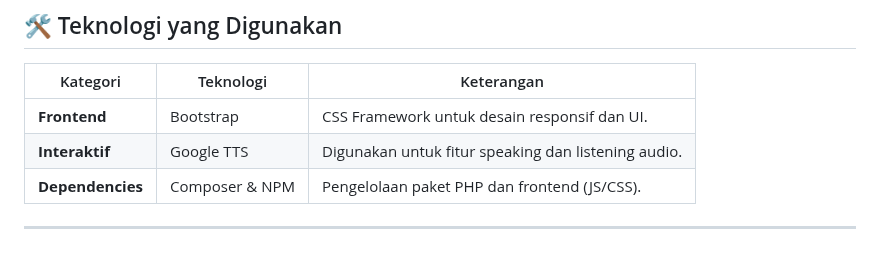
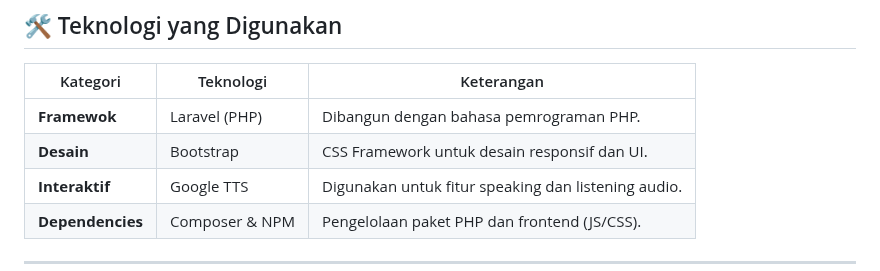
Before and after one commit to ekaardilahfebriyanti/xuezhongwen, a Markdown page: README.md, the part around the change. GitHub-like rendering.

```diff
--- a/README.md
+++ b/README.md
@@ -14,7 +14,8 @@ Aplikasi untuk belajar bahasa Mandarin yang dikembangkan dengan **Laravel** dan
 
 | Kategori     | Teknologi                | Keterangan                                         |
 | ------------ | ----------------------- | ------------------------------------------------- |
-| **Frontend** | Bootstrap                | CSS Framework untuk desain responsif dan UI.      |
+| **Framewok**  | Laravel (PHP)           | Dibangun dengan bahasa pemrograman PHP.          |
+| **Desain**    | Bootstrap               | CSS Framework untuk desain responsif dan UI.      |
 | **Interaktif**| Google TTS              | Digunakan untuk fitur speaking dan listening audio.|
 | **Dependencies** | Composer & NPM        | Pengelolaan paket PHP dan frontend (JS/CSS).      |
 
```
